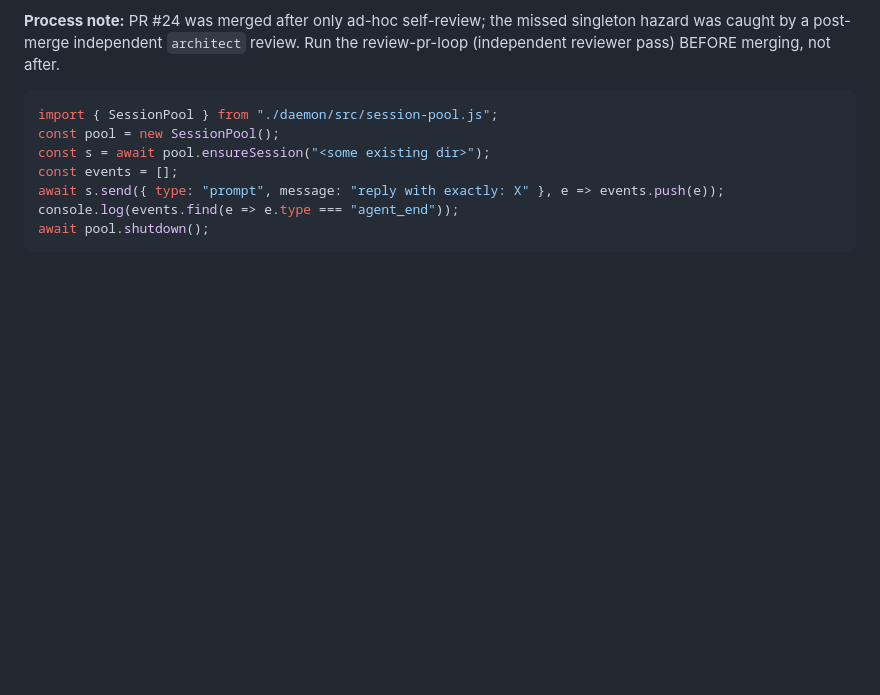
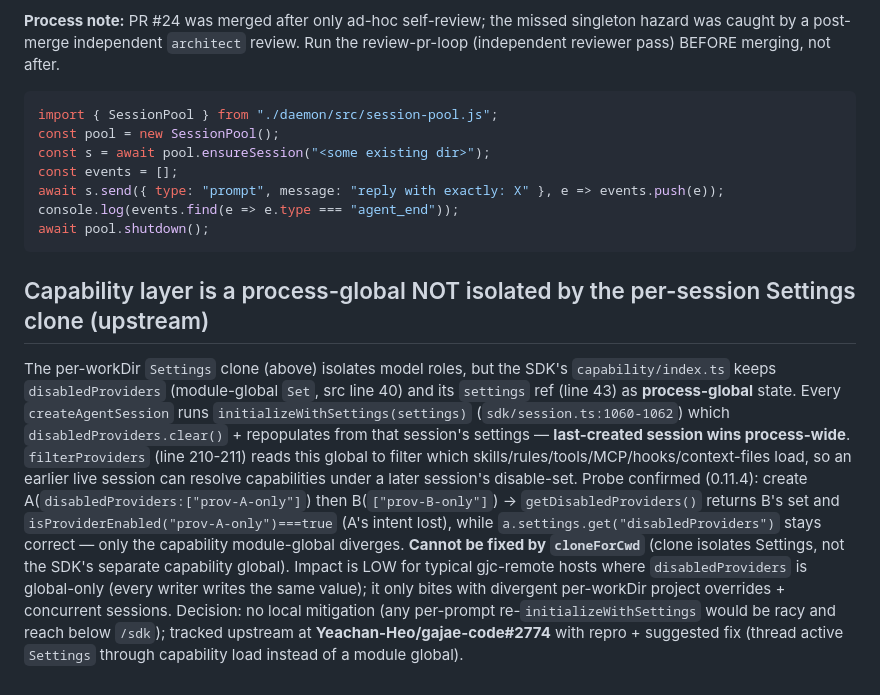
Before and after one commit to kogangdon/gjc-remote, a Markdown page: CONTEXT.md, the part around the change. Drawn GitHub-style; blank space fills up the shorter version.

Commit message:
docs: record capability-global cross-session clobber + upstream #2774

````diff
--- a/CONTEXT.md
+++ b/CONTEXT.md
@@ -318,3 +318,27 @@ await s.send({ type: "prompt", message: "reply with exactly: X" }, e => events.p
 console.log(events.find(e => e.type === "agent_end"));
 await pool.shutdown();
 ```
+
+## Capability layer is a process-global NOT isolated by the per-session Settings clone (upstream)
+
+The per-workDir `Settings` clone (above) isolates model roles, but the SDK's
+`capability/index.ts` keeps `disabledProviders` (module-global `Set`, src line
+40) and its `settings` ref (line 43) as **process-global** state. Every
+`createAgentSession` runs `initializeWithSettings(settings)`
+(`sdk/session.ts:1060-1062`) which `disabledProviders.clear()` + repopulates
+from that session's settings — **last-created session wins process-wide**.
+`filterProviders` (line 210-211) reads this global to filter which
+skills/rules/tools/MCP/hooks/context-files load, so an earlier live session can
+resolve capabilities under a later session's disable-set. Probe confirmed
+(0.11.4): create A(`disabledProviders:["prov-A-only"]`) then
+B(`["prov-B-only"]`) → `getDisabledProviders()` returns B's set and
+`isProviderEnabled("prov-A-only")===true` (A's intent lost), while
+`a.settings.get("disabledProviders")` stays correct — only the capability
+module-global diverges. **Cannot be fixed by `cloneForCwd`** (clone isolates
+Settings, not the SDK's separate capability global). Impact is LOW for typical
+gjc-remote hosts where `disabledProviders` is global-only (every writer writes
+the same value); it only bites with divergent per-workDir project overrides +
+concurrent sessions. Decision: no local mitigation (any per-prompt
+re-`initializeWithSettings` would be racy and reach below `/sdk`); tracked
+upstream at **Yeachan-Heo/gajae-code#2774** with repro + suggested fix (thread
+active `Settings` through capability load instead of a module global).
````
